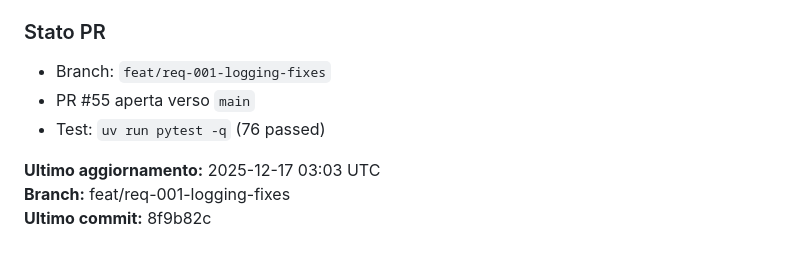
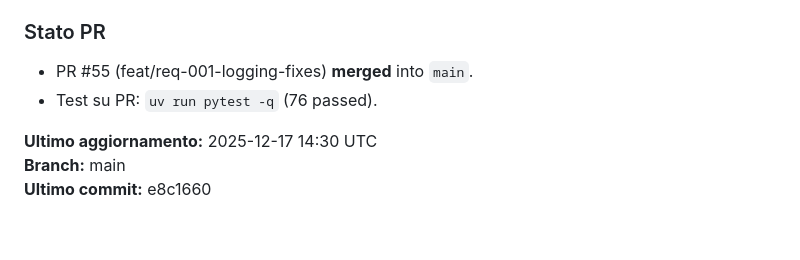
Before and after one commit to lollonet/bike-copilot-demo, a Markdown page: SESSION_SUMMARY.md, the part around the change. GitHub-like rendering.

Commit message:
REQ-001: refresh session summaries after PR merge

```diff
--- a/SESSION_SUMMARY.md
+++ b/SESSION_SUMMARY.md
@@ -222,10 +222,9 @@ cat idiomatic_assessment.md | less
 - T7 Systemd env example: ✅ presente (`deploy/bike-copilot.service`).
 
 ### Stato PR
-- Branch: `feat/req-001-logging-fixes`
-- PR #55 aperta verso `main`
-- Test: `uv run pytest -q` (76 passed)
+- PR #55 (feat/req-001-logging-fixes) **merged** into `main`.
+- Test su PR: `uv run pytest -q` (76 passed).
 
-**Ultimo aggiornamento:** 2025-12-17 03:03 UTC
-**Branch:** feat/req-001-logging-fixes
-**Ultimo commit:** 8f9b82c
+**Ultimo aggiornamento:** 2025-12-17 14:30 UTC
+**Branch:** main
+**Ultimo commit:** e8c1660
```
Also changed, not shown: SESSION_SUMMARY-2025-11-10-EOD.md (+1 -1 lines).
